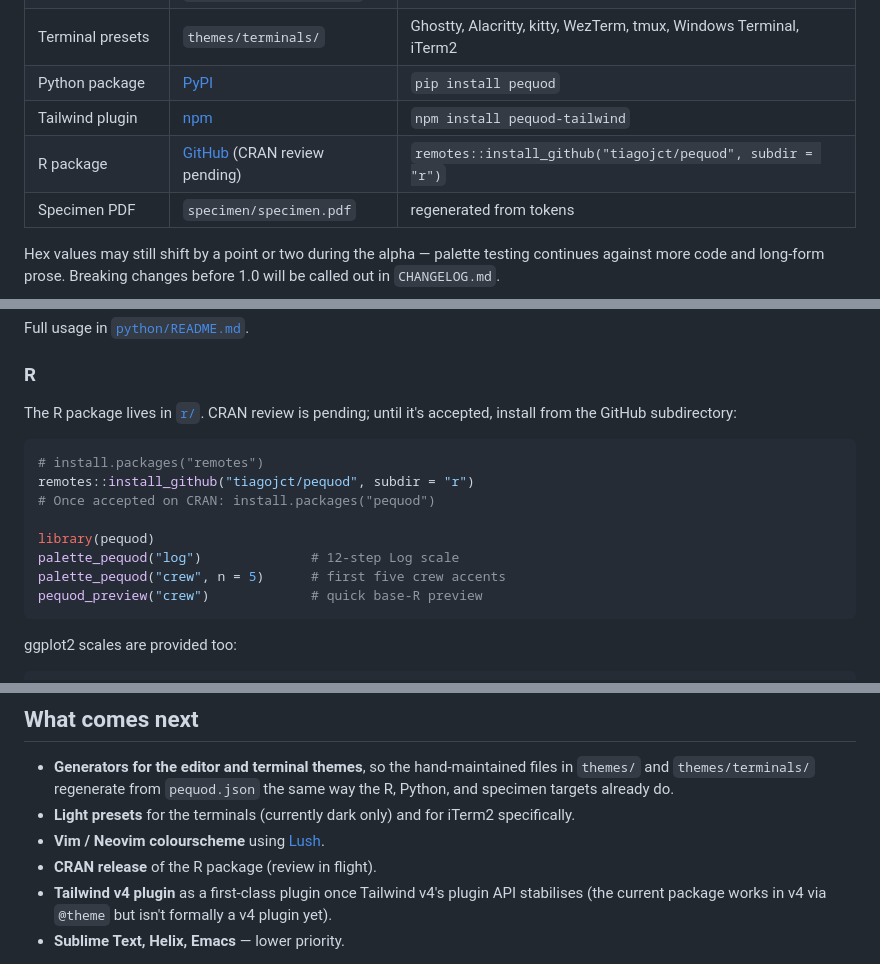
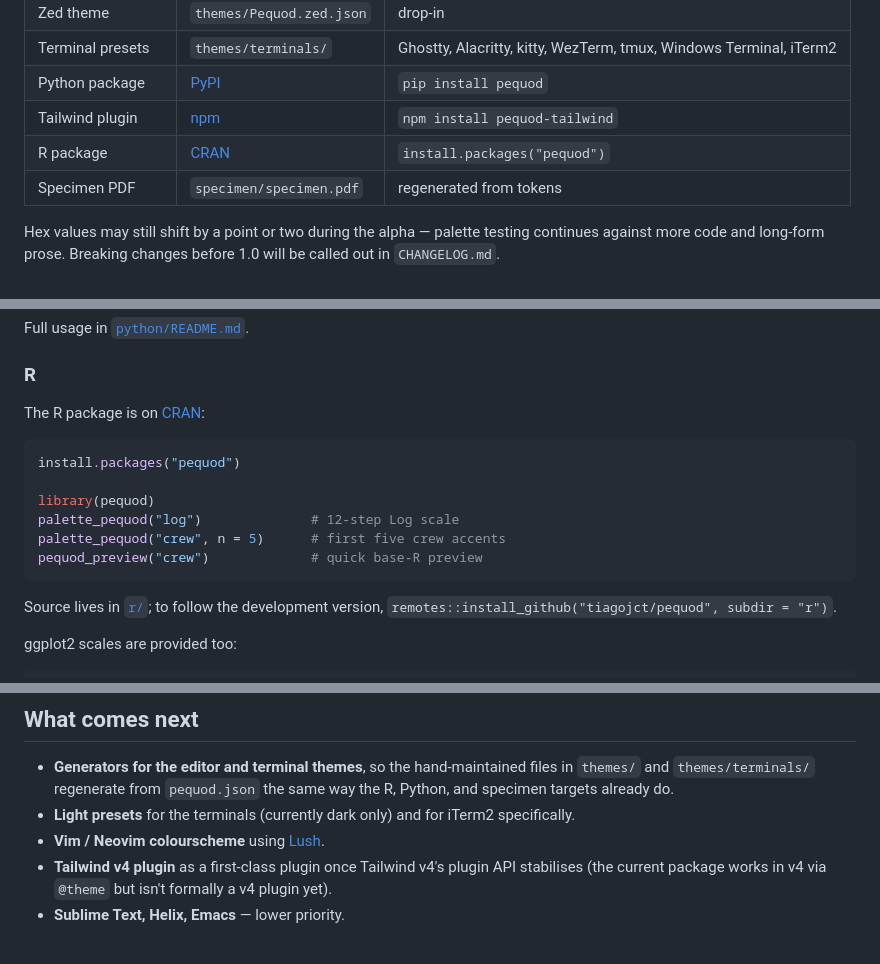
Before and after one commit to tiagojct/ensigns, a Markdown page: imports/pequod/README.md, 3 parts joined by grey strips. Rendered like a GitHub page.

Commit message:
README: R package now on CRAN

````diff
--- a/imports/pequod/README.md
+++ b/imports/pequod/README.md
@@ -42,7 +42,7 @@ to publish across every ecosystem the palette ships into:
 | Terminal presets | `themes/terminals/` | Ghostty, Alacritty, kitty, WezTerm, tmux, Windows Terminal, iTerm2 |
 | Python package | [PyPI](https://pypi.org/project/pequod/) | `pip install pequod` |
 | Tailwind plugin | [npm](https://www.npmjs.com/package/pequod-tailwind) | `npm install pequod-tailwind` |
-| R package | [GitHub](r/) (CRAN review pending) | `remotes::install_github("tiagojct/pequod", subdir = "r")` |
+| R package | [CRAN](https://CRAN.R-project.org/package=pequod) | `install.packages("pequod")` |
 | Specimen PDF | `specimen/specimen.pdf` | regenerated from tokens |
 
 Hex values may still shift by a point or two during the alpha — palette
@@ -216,19 +216,19 @@ Full usage in [`python/README.md`](python/README.md).
 
 ### R
 
-The R package lives in [`r/`](r/). CRAN review is pending; until it's
-accepted, install from the GitHub subdirectory:
+The R package is on [CRAN](https://CRAN.R-project.org/package=pequod):
 
 ```r
-# install.packages("remotes")
-remotes::install_github("tiagojct/pequod", subdir = "r")
-# Once accepted on CRAN: install.packages("pequod")
+install.packages("pequod")
 
 library(pequod)
 palette_pequod("log")              # 12-step Log scale
 palette_pequod("crew", n = 5)      # first five crew accents
 pequod_preview("crew")             # quick base-R preview
 ```
+
+Source lives in [`r/`](r/); to follow the development version,
+`remotes::install_github("tiagojct/pequod", subdir = "r")`.
 
 ggplot2 scales are provided too:
 
@@ -336,7 +336,6 @@ if they are not already present.
 - **Light presets** for the terminals (currently dark only) and for
   iTerm2 specifically.
 - **Vim / Neovim colourscheme** using [Lush](https://github.com/rktjmp/lush.nvim).
-- **CRAN release** of the R package (review in flight).
 - **Tailwind v4 plugin** as a first-class plugin once Tailwind v4's
   plugin API stabilises (the current package works in v4 via
   `@theme` but isn't formally a v4 plugin yet).
````
